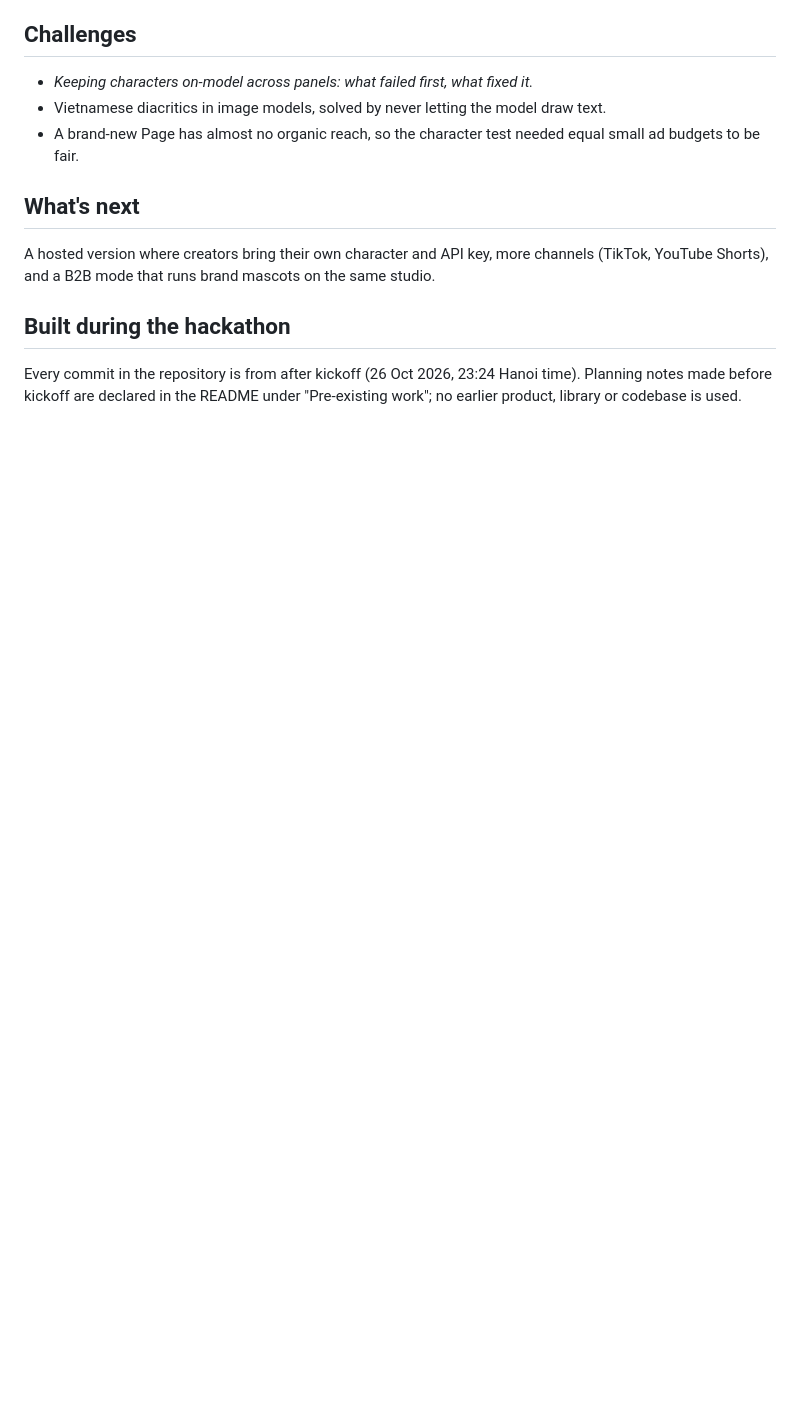
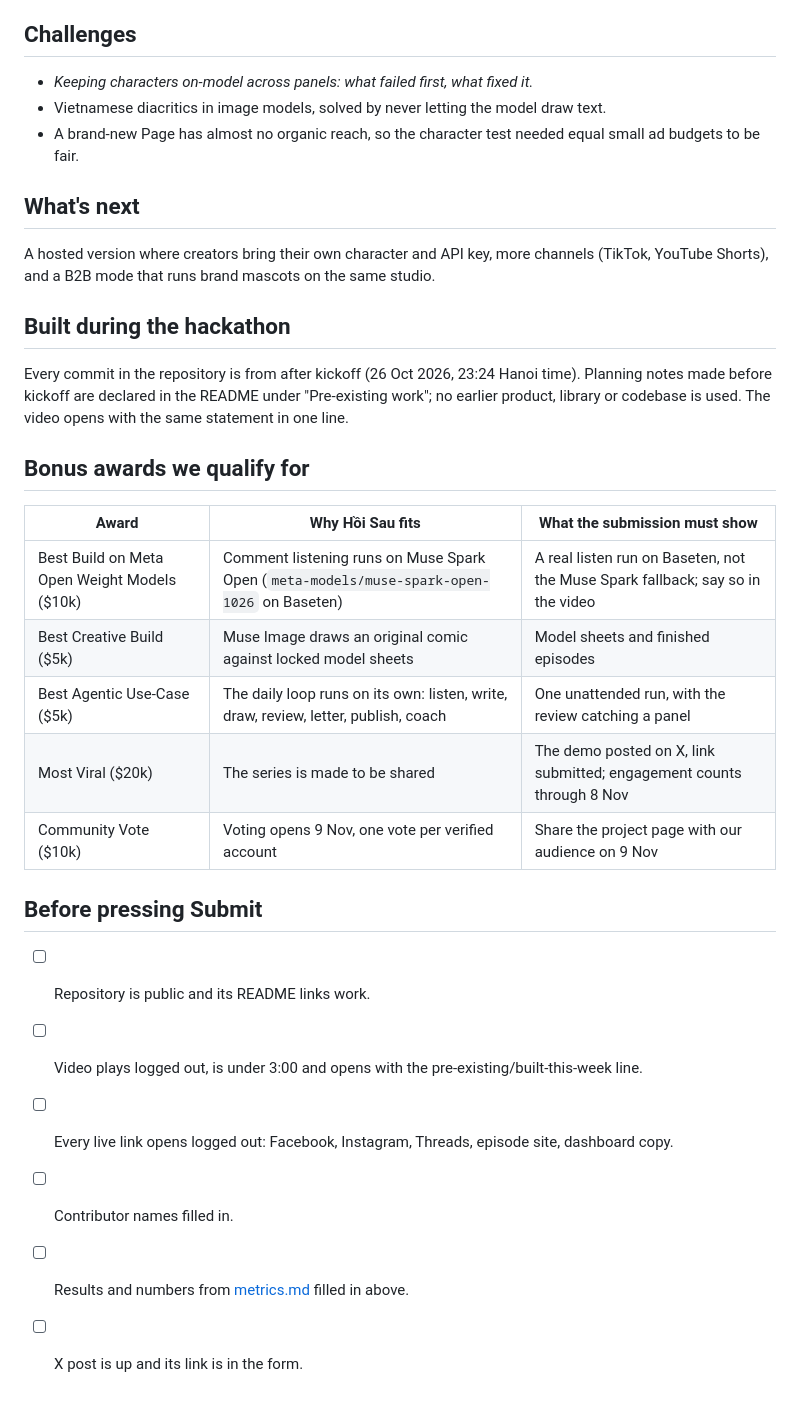
Before and after one commit to taidang26/hoi-sau-studio, a Markdown page: docs/submission.md, the part around one of its changes. Drawn GitHub-style; blank space fills up the shorter version.

```diff
--- a/docs/submission.md
+++ b/docs/submission.md
@@ -72,4 +81,23 @@ A hosted version where creators bring their own character and API key, more chan
 
 ## Built during the hackathon
 
-Every commit in the repository is from after kickoff (26 Oct 2026, 23:24 Hanoi time). Planning notes made before kickoff are declared in the README under "Pre-existing work"; no earlier product, library or codebase is used.
+Every commit in the repository is from after kickoff (26 Oct 2026, 23:24 Hanoi time). Planning notes made before kickoff are declared in the README under "Pre-existing work"; no earlier product, library or codebase is used. The video opens with the same statement in one line.
+
+## Bonus awards we qualify for
+
+| Award | Why Hồi Sau fits | What the submission must show |
+| --- | --- | --- |
+| Best Build on Meta Open Weight Models ($10k) | Comment listening runs on Muse Spark Open (`meta-models/muse-spark-open-1026` on Baseten) | A real listen run on Baseten, not the Muse Spark fallback; say so in the video |
+| Best Creative Build ($5k) | Muse Image draws an original comic against locked model sheets | Model sheets and finished episodes |
+| Best Agentic Use-Case ($5k) | The daily loop runs on its own: listen, write, draw, review, letter, publish, coach | One unattended run, with the review catching a panel |
+| Most Viral ($20k) | The series is made to be shared | The demo posted on X, link submitted; engagement counts through 8 Nov |
+| Community Vote ($10k) | Voting opens 9 Nov, one vote per verified account | Share the project page with our audience on 9 Nov |
+
+## Before pressing Submit
+
+- [ ] Repository is public and its README links work.
+- [ ] Video plays logged out, is under 3:00 and opens with the pre-existing/built-this-week line.
+- [ ] Every live link opens logged out: Facebook, Instagram, Threads, episode site, dashboard copy.
+- [ ] Contributor names filled in.
+- [ ] Results and numbers from [metrics.md](metrics.md) filled in above.
+- [ ] X post is up and its link is in the form.
```
Also changed, not shown: other parts of docs/submission.md (+12 -3 lines), README.md (+1 -1 lines), docs/demo-script.md (+9 -5 lines).
